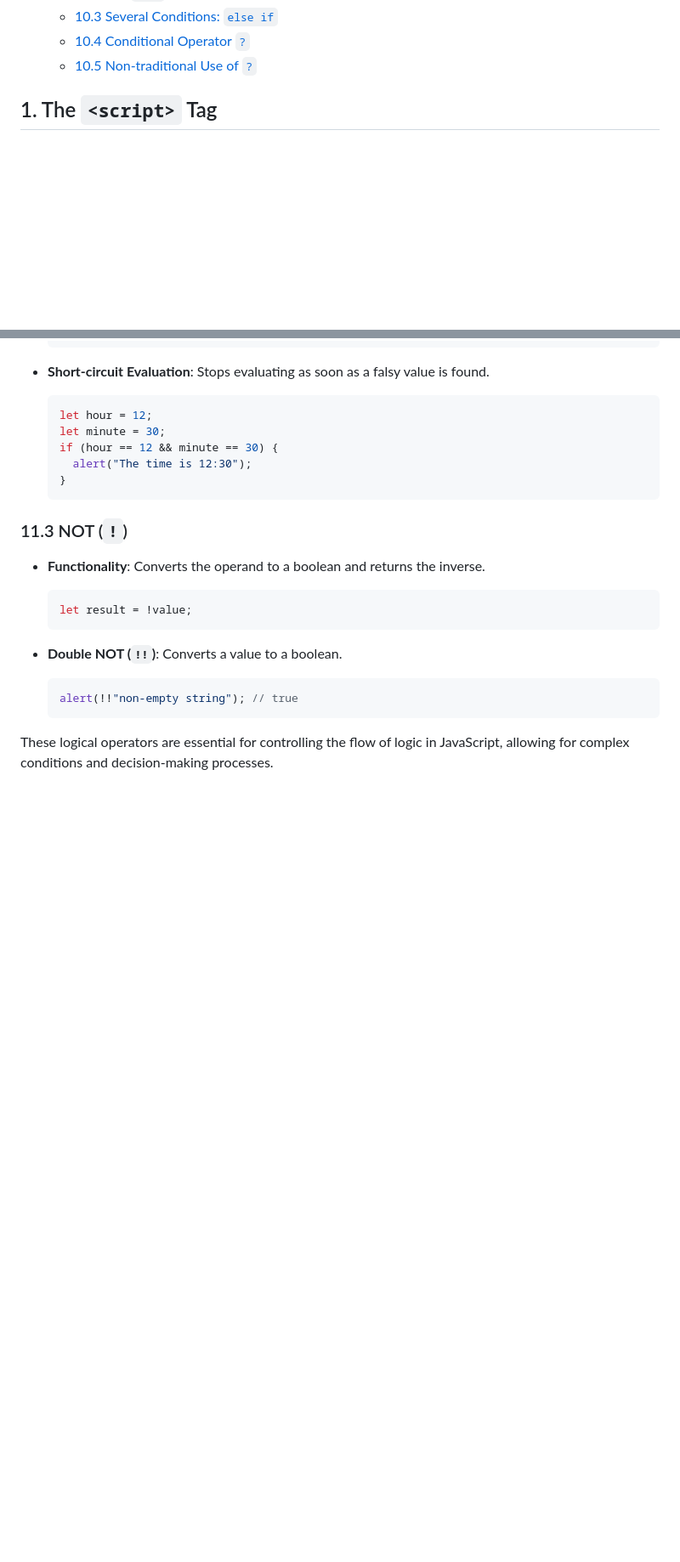
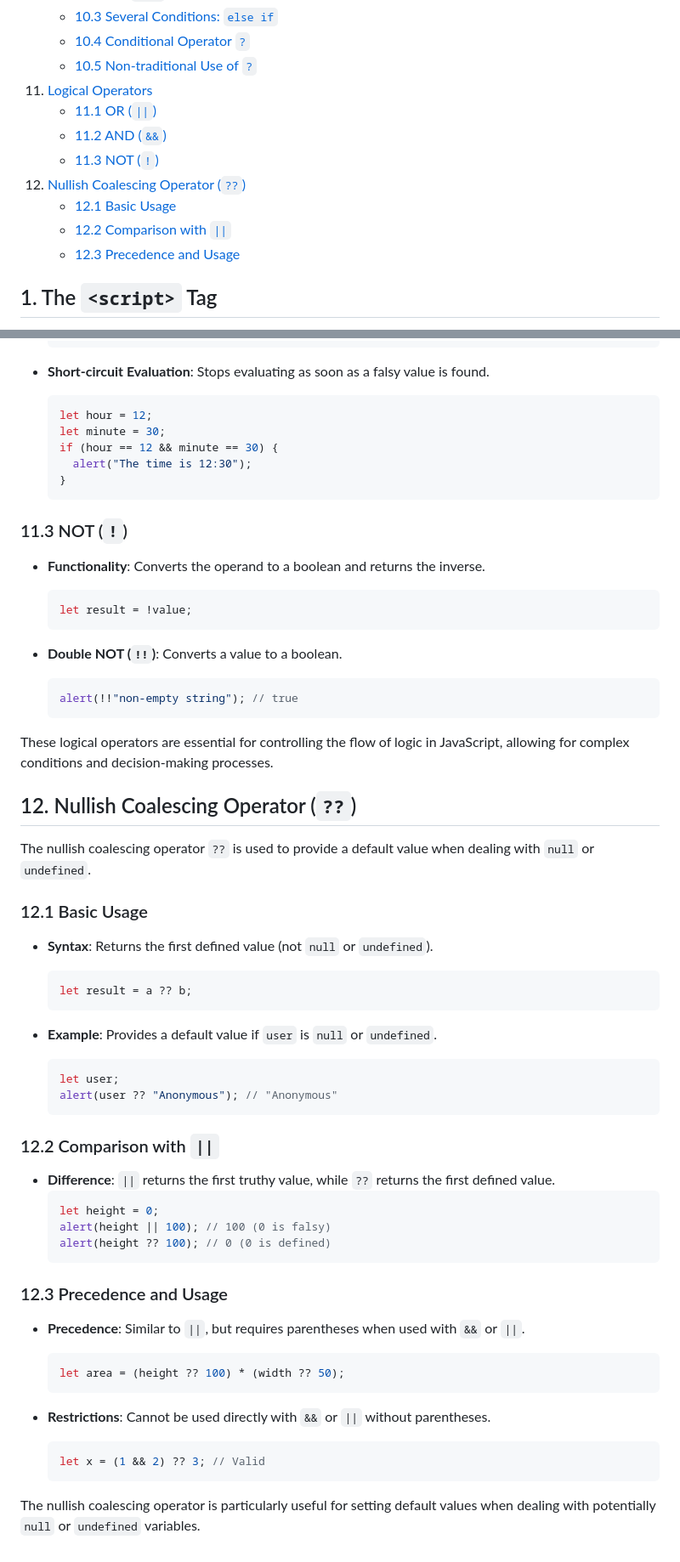
Before and after one commit to natandaniel/javascript, a Markdown page: fundamentals/readme.md, 2 parts joined by grey strips. Shown at 85% size. Drawn GitHub-style; blank space fills up the shorter version.

Commit message:
Add nullish coalescing operator section to fundamentals readme

````diff
--- a/fundamentals/readme.md
+++ b/fundamentals/readme.md
@@ -50,6 +50,14 @@
     - [10.3 Several Conditions: `else if`](#103-several-conditions-else-if)
     - [10.4 Conditional Operator `?`](#104-conditional-operator-)
     - [10.5 Non-traditional Use of `?`](#105-non-traditional-use-of-)
+11. [Logical Operators](#11-logical-operators)
+    - [11.1 OR (`||`)](#111-or-)
+    - [11.2 AND (`&&`)](#112-and-)
+    - [11.3 NOT (`!`)](#113-not-)
+12. [Nullish Coalescing Operator (`??`)](#12-nullish-coalescing-operator-)
+    - [12.1 Basic Usage](#121-basic-usage)
+    - [12.2 Comparison with `||`](#122-comparison-with-)
+    - [12.3 Precedence and Usage](#123-precedence-and-usage)
 
 ## 1. The `<script>` Tag
 
@@ -584,3 +592,45 @@ JavaScript provides several logical operators that can be used with values of an
   ```
 
 These logical operators are essential for controlling the flow of logic in JavaScript, allowing for complex conditions and decision-making processes.
+
+## 12. Nullish Coalescing Operator (`??`)
+
+The nullish coalescing operator `??` is used to provide a default value when dealing with `null` or `undefined`.
+
+### 12.1 Basic Usage
+
+- **Syntax**: Returns the first defined value (not `null` or `undefined`).
+
+  ```javascript
+  let result = a ?? b;
+  ```
+
+- **Example**: Provides a default value if `user` is `null` or `undefined`.
+  ```javascript
+  let user;
+  alert(user ?? "Anonymous"); // "Anonymous"
+  ```
+
+### 12.2 Comparison with `||`
+
+- **Difference**: `||` returns the first truthy value, while `??` returns the first defined value.
+  ```javascript
+  let height = 0;
+  alert(height || 100); // 100 (0 is falsy)
+  alert(height ?? 100); // 0 (0 is defined)
+  ```
+
+### 12.3 Precedence and Usage
+
+- **Precedence**: Similar to `||`, but requires parentheses when used with `&&` or `||`.
+
+  ```javascript
+  let area = (height ?? 100) * (width ?? 50);
+  ```
+
+- **Restrictions**: Cannot be used directly with `&&` or `||` without parentheses.
+  ```javascript
+  let x = (1 && 2) ?? 3; // Valid
+  ```
+
+The nullish coalescing operator is particularly useful for setting default values when dealing with potentially `null` or `undefined` variables.
````
